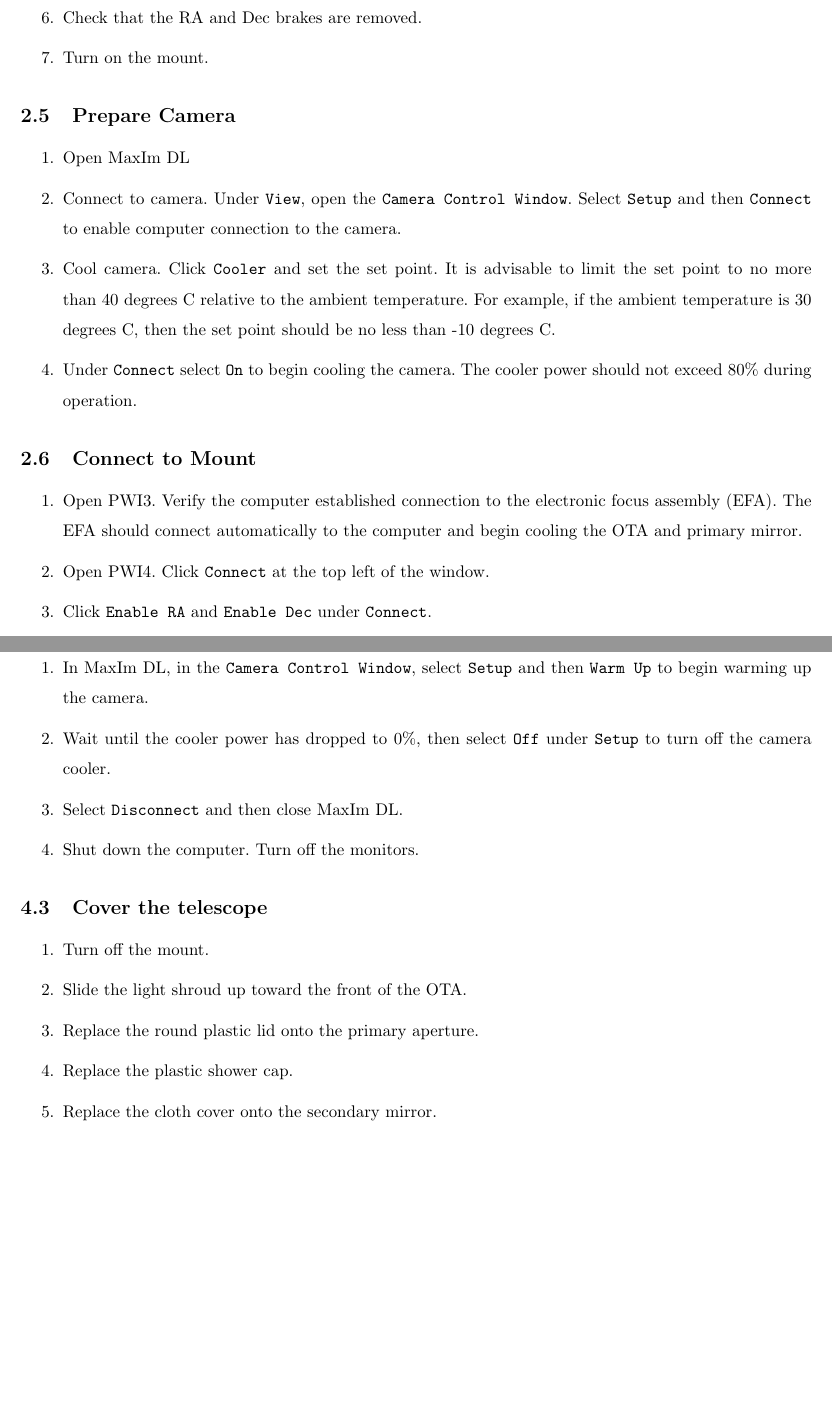
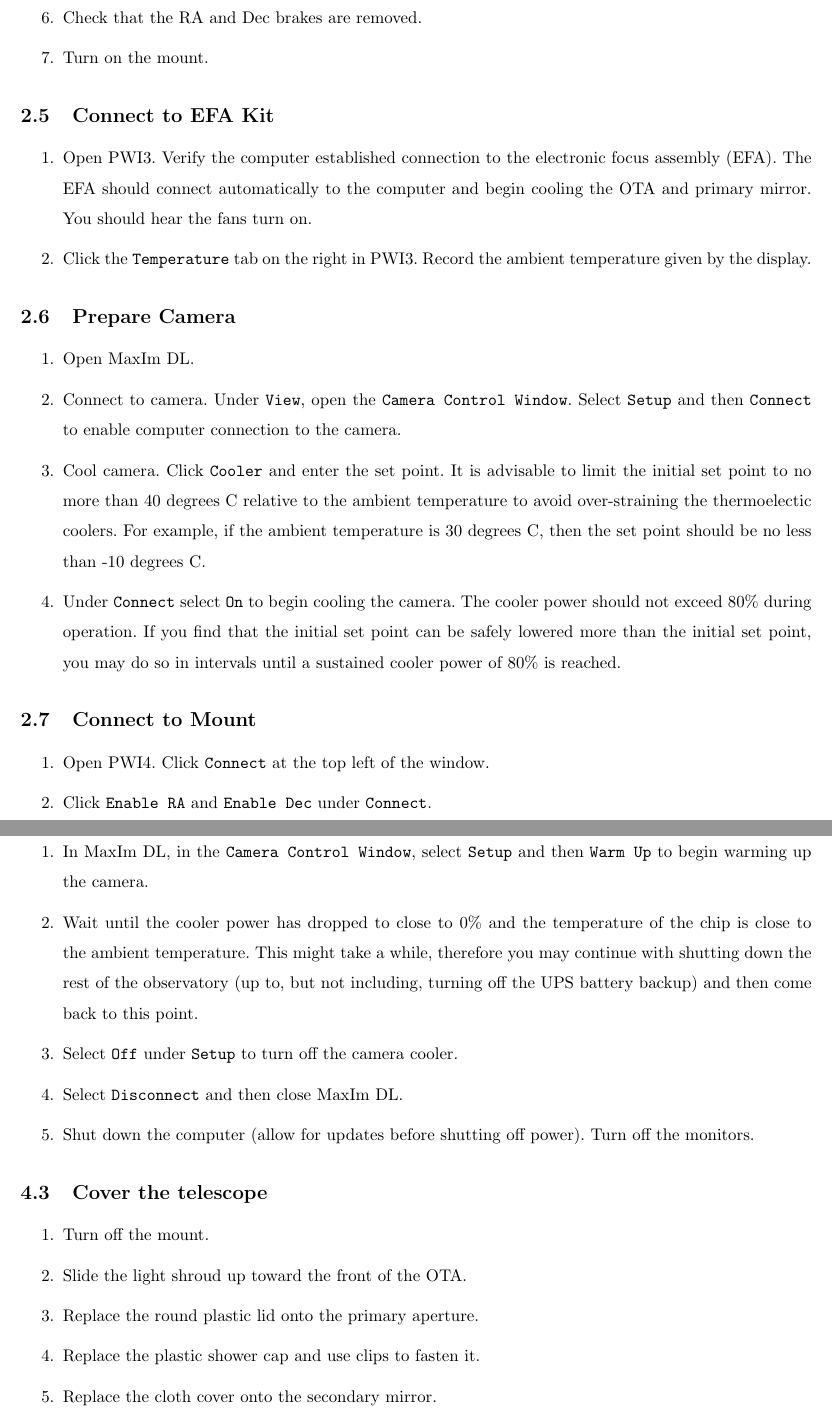
Before and after one commit to rcamuccio/Ninnion, a LaTeX document (ninnion.tex): two parts of pages 7 and 10 of 11, joined at a grey line, cut so that both start at the same text, the shorter picture padded with empty space. Compiled offline with pdfLaTeX.

Commit message:
Closed Issue #1: Add separate section for PWI3 to read ambient temperature before camera cooling

```diff
--- a/ninnion.tex
+++ b/ninnion.tex
@@ -12,7 +12,7 @@
 
 \title{Ninnion: The Observer's Operation Manual}
 \author{CTMO}
-\date{v 2019-07-15}
+\date{v 3020-02-24}
 
 % Contributing authors
 %	Richard Camuccio
@@ -211,25 +211,33 @@
 
 			\end{enumerate}
 
+		\subsection{Connect to EFA Kit}
+
+			\begin{enumerate}
+
+				\item Open PWI3. Verify the computer established connection to the electronic focus assembly (EFA). The EFA should connect automatically to the computer and begin cooling the OTA and primary mirror. You should hear the fans turn on.
+
+				\item Click the \texttt{Temperature} tab on the right in PWI3. Record the ambient temperature given by the display.
+
+			\end{enumerate}
+
 		\subsection{Prepare Camera}
 
 			\begin{enumerate}
 
-				\item Open MaxIm DL
+				\item Open MaxIm DL.
 
 				\item Connect to camera. Under \texttt{View}, open the \texttt{Camera Control Window}. Select \texttt{Setup} and then \texttt{Connect} to enable computer connection to the camera.
 
-				\item Cool camera. Click \texttt{Cooler} and set the set point. It is advisable to limit the set point to no more than 40 degrees C relative to the ambient temperature. For example, if the ambient temperature is 30 degrees C, then the set point should be no less than -10 degrees C.
+				\item Cool camera. Click \texttt{Cooler} and enter the set point. It is advisable to limit the initial set point to no more than 40 degrees C relative to the ambient temperature to avoid over-straining the thermoelectic coolers. For example, if the ambient temperature is 30 degrees C, then the set point should be no less than -10 degrees C.
 
-				\item Under \texttt{Connect} select \texttt{On} to begin cooling the camera. The cooler power should not exceed 80\% during operation.
+				\item Under \texttt{Connect} select \texttt{On} to begin cooling the camera. The cooler power should not exceed 80\% during operation. If you find that the initial set point can be safely lowered more than the initial set point, you may do so in intervals until a sustained cooler power of 80\% is reached.
 
 			\end{enumerate}
 
 		\subsection{Connect to Mount}
 
 			\begin{enumerate}
-
-				\item Open PWI3. Verify the computer established connection to the electronic focus assembly (EFA). The EFA should connect automatically to the computer and begin cooling the OTA and primary mirror.
 
 				\item Open PWI4. Click \texttt{Connect} at the top left of the window.
 
@@ -327,11 +335,13 @@
 
 			\item In MaxIm DL, in the \texttt{Camera Control Window}, select \texttt{Setup} and then \texttt{Warm Up} to begin warming up the camera.
 
-			\item Wait until the cooler power has dropped to 0\%, then select \texttt{Off} under \texttt{Setup} to turn off the camera cooler.
+			\item Wait until the cooler power has dropped to close to 0\% and the temperature of the chip is close to the ambient temperature. This might take a while, therefore you may continue with shutting down the rest of the observatory (up to, but not including, turning off the UPS battery backup) and then come back to this point.
+
+			\item Select \texttt{Off} under \texttt{Setup} to turn off the camera cooler.
 
 			\item Select \texttt{Disconnect} and then close MaxIm DL.
 
-			\item Shut down the computer. Turn off the monitors.
+			\item Shut down the computer (allow for updates before shutting off power). Turn off the monitors.
 
 		\end{enumerate}
 
@@ -345,7 +355,7 @@
 
 			\item Replace the round plastic lid onto the primary aperture.
 
-			\item Replace the plastic shower cap.
+			\item Replace the plastic shower cap and use clips to fasten it.
 
 			\item Replace the cloth cover onto the secondary mirror.
 
```
Also changed, not shown: ninnion.pdf, 4 other files.
